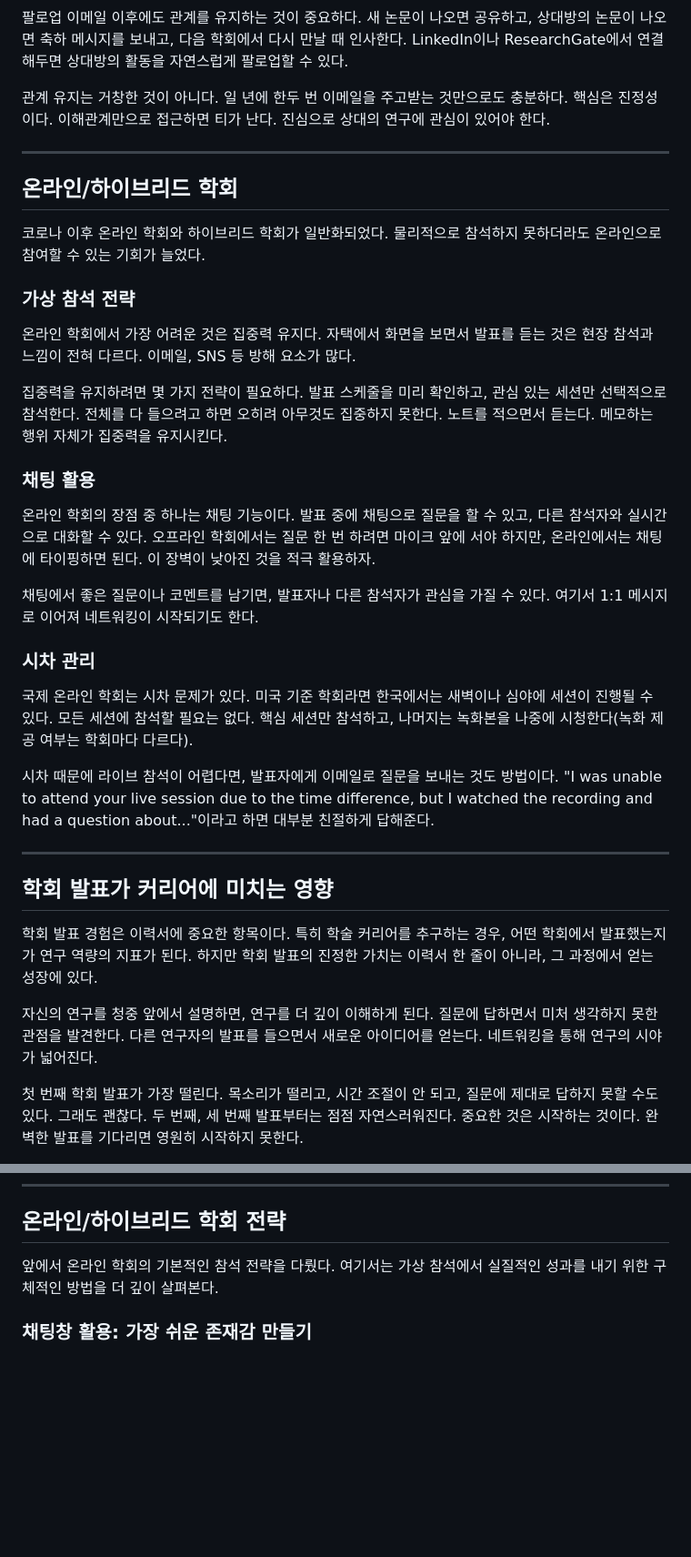
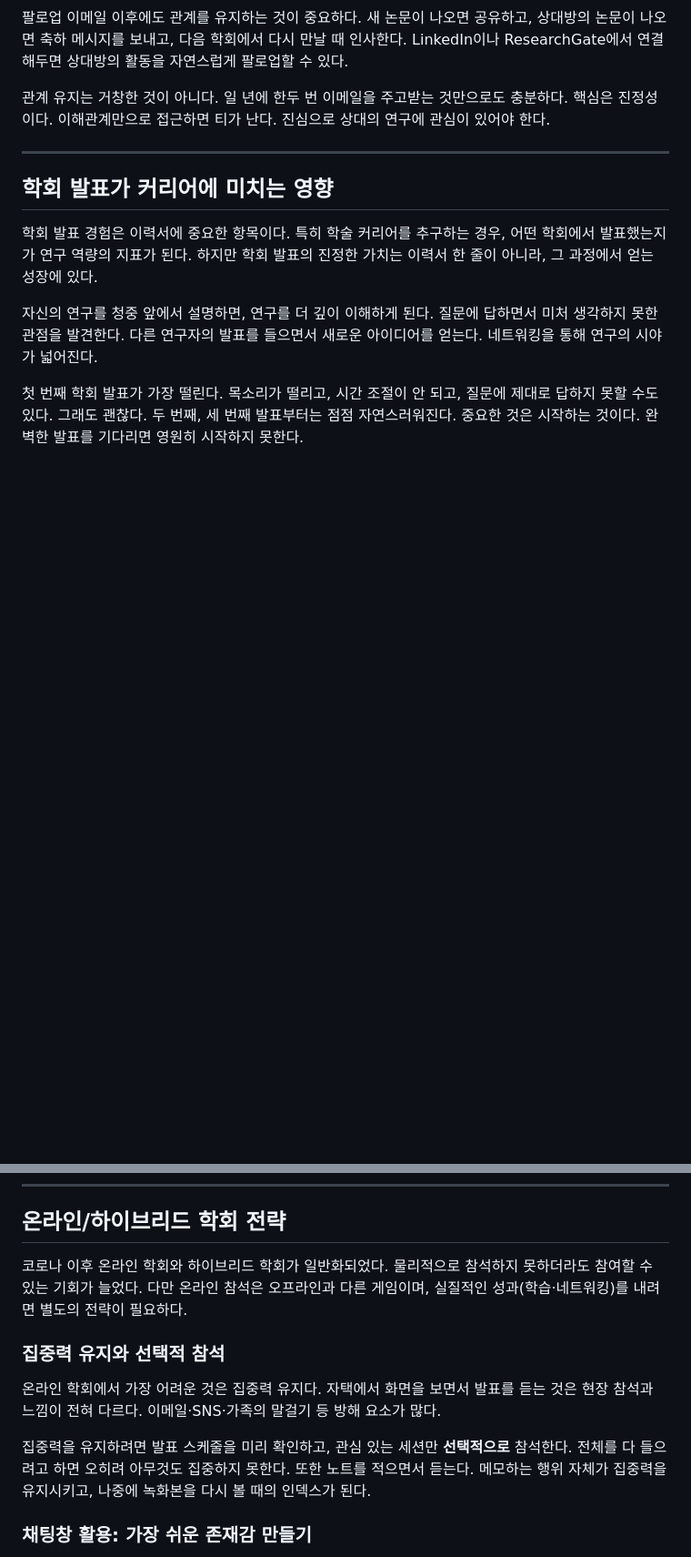
Before and after one commit to concrete-sangminlee/thinkmany, a Markdown page: content/ch13-conference.md, 2 parts joined by grey strips. Shown at 91% size. GitHub-like rendering; blank space fills up the shorter version.

```diff
--- a/content/ch13-conference.md
+++ b/content/ch13-conference.md
@@ -256,30 +256,6 @@ Travel Grant는 경쟁이 있지만, 의외로 많은 학생이 지원하지 않
 
 ---
 
-## 온라인/하이브리드 학회
-
-코로나 이후 온라인 학회와 하이브리드 학회가 일반화되었다. 물리적으로 참석하지 못하더라도 온라인으로 참여할 수 있는 기회가 늘었다.
-
-### 가상 참석 전략
-
-온라인 학회에서 가장 어려운 것은 집중력 유지다. 자택에서 화면을 보면서 발표를 듣는 것은 현장 참석과 느낌이 전혀 다르다. 이메일, SNS 등 방해 요소가 많다.
-
-집중력을 유지하려면 몇 가지 전략이 필요하다. 발표 스케줄을 미리 확인하고, 관심 있는 세션만 선택적으로 참석한다. 전체를 다 들으려고 하면 오히려 아무것도 집중하지 못한다. 노트를 적으면서 듣는다. 메모하는 행위 자체가 집중력을 유지시킨다.
-
-### 채팅 활용
-
-온라인 학회의 장점 중 하나는 채팅 기능이다. 발표 중에 채팅으로 질문을 할 수 있고, 다른 참석자와 실시간으로 대화할 수 있다. 오프라인 학회에서는 질문 한 번 하려면 마이크 앞에 서야 하지만, 온라인에서는 채팅에 타이핑하면 된다. 이 장벽이 낮아진 것을 적극 활용하자.
-
-채팅에서 좋은 질문이나 코멘트를 남기면, 발표자나 다른 참석자가 관심을 가질 수 있다. 여기서 1:1 메시지로 이어져 네트워킹이 시작되기도 한다.
-
-### 시차 관리
-
-국제 온라인 학회는 시차 문제가 있다. 미국 기준 학회라면 한국에서는 새벽이나 심야에 세션이 진행될 수 있다. 모든 세션에 참석할 필요는 없다. 핵심 세션만 참석하고, 나머지는 녹화본을 나중에 시청한다(녹화 제공 여부는 학회마다 다르다).
-
-시차 때문에 라이브 참석이 어렵다면, 발표자에게 이메일로 질문을 보내는 것도 방법이다. "I was unable to attend your live session due to the time difference, but I watched the recording and had a question about..."이라고 하면 대부분 친절하게 답해준다.
-
----
-
 ## 학회 발표가 커리어에 미치는 영향
 
 학회 발표 경험은 이력서에 중요한 항목이다. 특히 학술 커리어를 추구하는 경우, 어떤 학회에서 발표했는지가 연구 역량의 지표가 된다. 하지만 학회 발표의 진정한 가치는 이력서 한 줄이 아니라, 그 과정에서 얻는 성장에 있다.
@@ -394,7 +370,13 @@ Travel Grant는 경쟁이 있지만, 의외로 많은 학생이 지원하지 않
 
 ## 온라인/하이브리드 학회 전략
 
-앞에서 온라인 학회의 기본적인 참석 전략을 다뤘다. 여기서는 가상 참석에서 실질적인 성과를 내기 위한 구체적인 방법을 더 깊이 살펴본다.
+코로나 이후 온라인 학회와 하이브리드 학회가 일반화되었다. 물리적으로 참석하지 못하더라도 참여할 수 있는 기회가 늘었다. 다만 온라인 참석은 오프라인과 다른 게임이며, 실질적인 성과(학습·네트워킹)를 내려면 별도의 전략이 필요하다.
+
+### 집중력 유지와 선택적 참석
+
+온라인 학회에서 가장 어려운 것은 집중력 유지다. 자택에서 화면을 보면서 발표를 듣는 것은 현장 참석과 느낌이 전혀 다르다. 이메일·SNS·가족의 말걸기 등 방해 요소가 많다.
+
+집중력을 유지하려면 발표 스케줄을 미리 확인하고, 관심 있는 세션만 **선택적으로** 참석한다. 전체를 다 들으려고 하면 오히려 아무것도 집중하지 못한다. 또한 노트를 적으면서 듣는다. 메모하는 행위 자체가 집중력을 유지시키고, 나중에 녹화본을 다시 볼 때의 인덱스가 된다.
 
 ### 채팅창 활용: 가장 쉬운 존재감 만들기
 
```
Also changed, not shown: other parts of content/ch13-conference.md (+2 -0 lines), content/ch29-research-ethics.md (+9 -9 lines), content/ch32-mental-health.md (+4 -4 lines).
